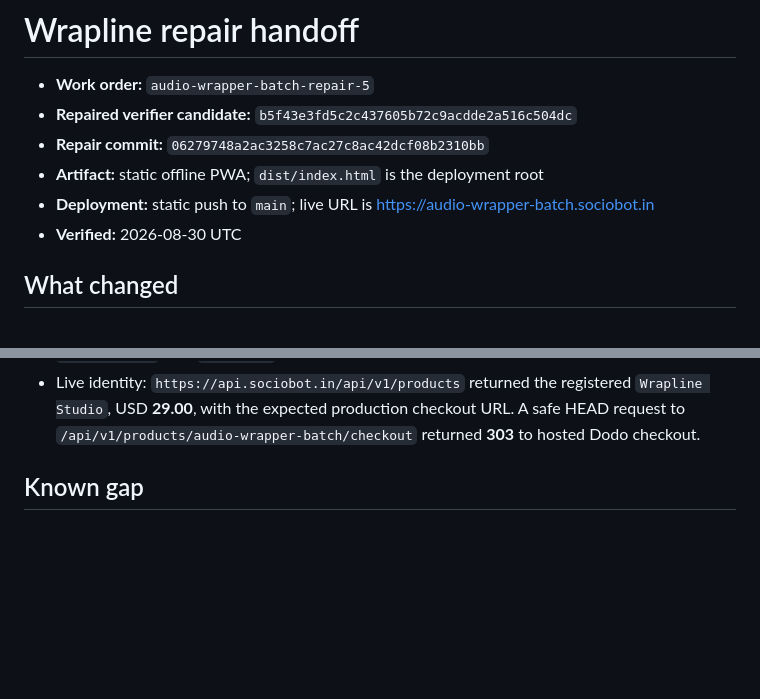
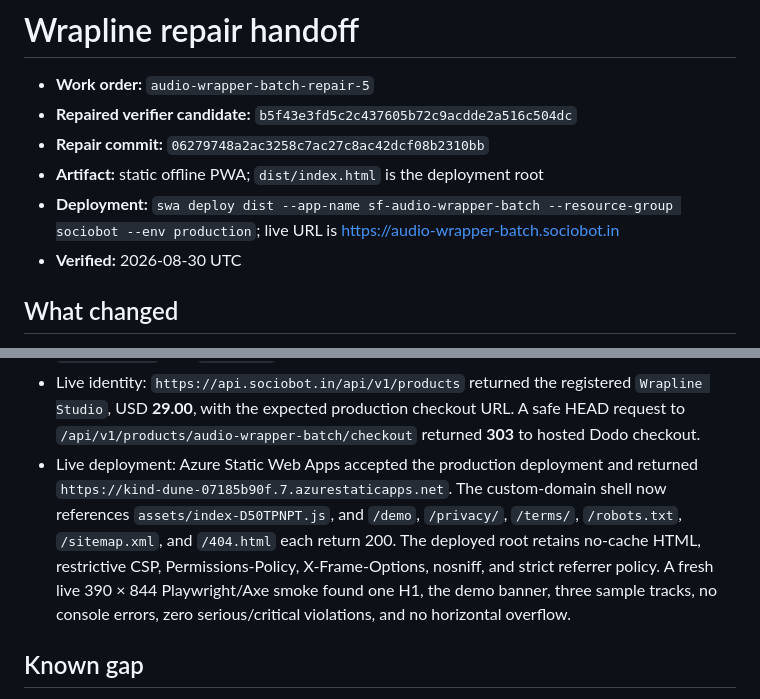
Before and after one commit to B-Divyesh/sf-audio-wrapper-batch, a Markdown page: .factory/handoff.md, 2 parts joined by grey strips. GitHub-like rendering; blank space fills up the shorter version.

Commit message:
docs: record production deployment

```diff
--- a/.factory/handoff.md
+++ b/.factory/handoff.md
@@ -4,7 +4,7 @@
 - **Repaired verifier candidate:** `b5f43e3fd5c2c437605b72c9acdde2a516c504dc`
 - **Repair commit:** `06279748a2ac3258c7ac27c8ac42dcf08b2310bb`
 - **Artifact:** static offline PWA; `dist/index.html` is the deployment root
-- **Deployment:** static push to `main`; live URL is <https://audio-wrapper-batch.sociobot.in>
+- **Deployment:** `swa deploy dist --app-name sf-audio-wrapper-batch --resource-group sociobot --env production`; live URL is <https://audio-wrapper-batch.sociobot.in>
 - **Verified:** 2026-08-30 UTC
 
 ## What changed
@@ -38,6 +38,7 @@ npm audit --omit=dev           passed; 0 vulnerabilities
 - Offline and update: `@claim:offline-demo` uses a dedicated browser context, verifies byte-bearing JS/CSS cache entries, sets the context offline, and reloads `/demo` with its H1, offline banner, and three queued tracks. A separate controlled test against a temporary copy of `dist/` changed only `sw.js`; the update toast appeared, **Update now** activated the waiting worker, reloaded, and ended with `{ waiting: false, active: "activated", toastHidden: true }`.
 - Response policy: source tests confirm the Static Web Apps CSP, frame protection, permissions policy, no-cache worker policy, immutable fingerprinted assets, crawl metadata, and 404 rewrite. Local production preview returned 200 for `/demo`, `/privacy/`, `/terms/`, `/robots.txt`, `/sitemap.xml`, and `/404.html`.
 - Live identity: `https://api.sociobot.in/api/v1/products` returned the registered `Wrapline Studio`, USD **29.00**, with the expected production checkout URL. A safe HEAD request to `/api/v1/products/audio-wrapper-batch/checkout` returned **303** to hosted Dodo checkout.
+- Live deployment: Azure Static Web Apps accepted the production deployment and returned `https://kind-dune-07185b90f.7.azurestaticapps.net`. The custom-domain shell now references `assets/index-D50TPNPT.js`, and `/demo`, `/privacy/`, `/terms/`, `/robots.txt`, `/sitemap.xml`, and `/404.html` each return 200. The deployed root retains no-cache HTML, restrictive CSP, Permissions-Policy, X-Frame-Options, nosniff, and strict referrer policy. A fresh live 390 × 844 Playwright/Axe smoke found one H1, the demo banner, three sample tracks, no console errors, zero serious/critical violations, and no horizontal overflow.
 
 ## Known gap
 
```
